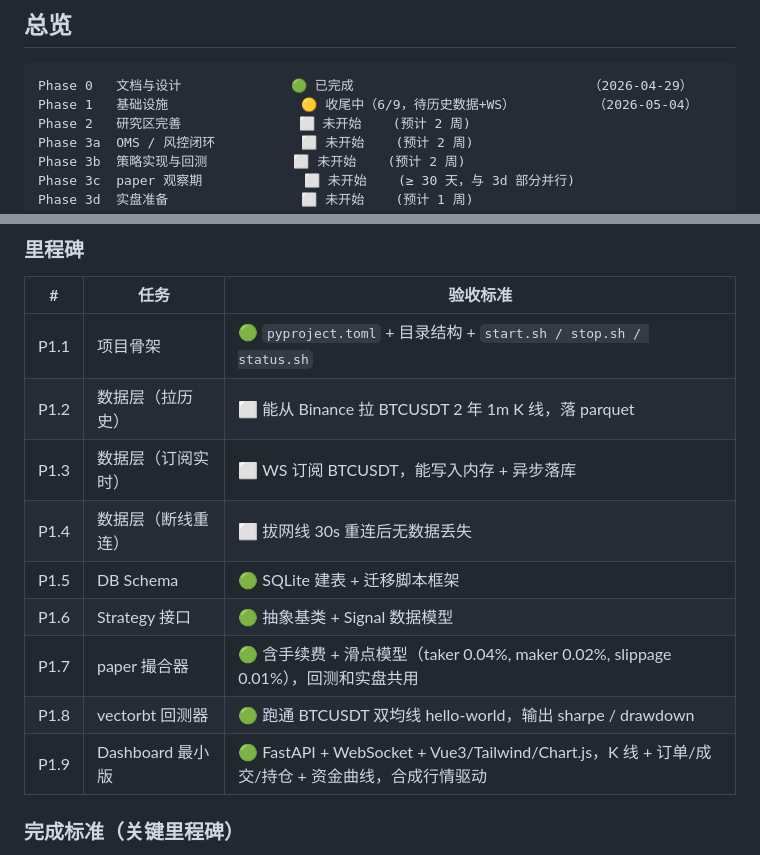
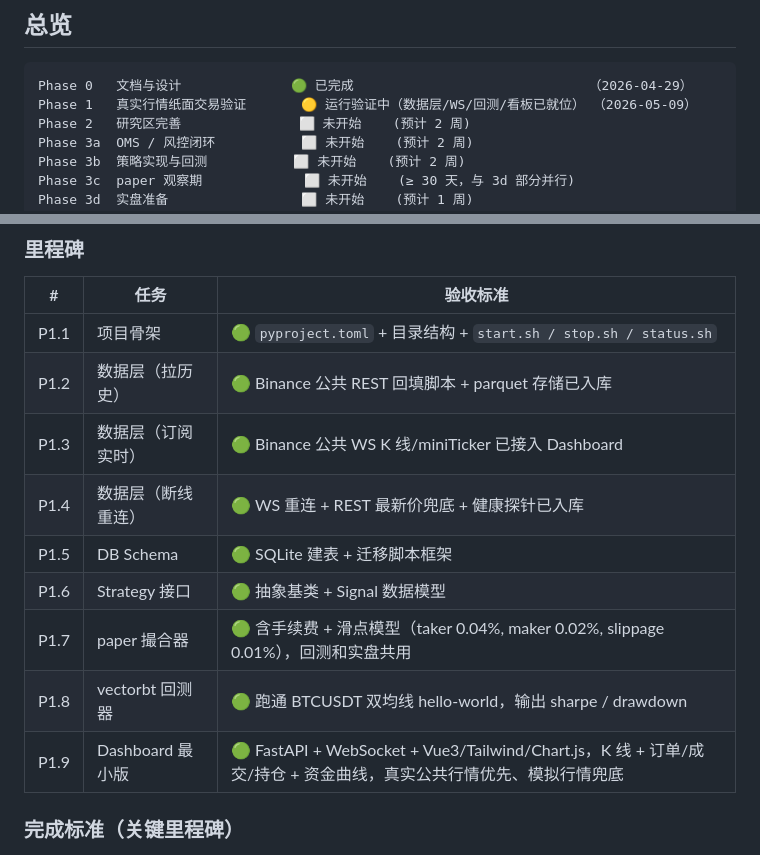
Before and after one commit to Blacker98k/crypto-quant, a Markdown page: docs/08-路线图.md, 2 parts joined by grey strips. Rendered like a GitHub page.

````diff
--- a/docs/08-路线图.md
+++ b/docs/08-路线图.md
@@ -10,7 +10,7 @@
 
 ```
 Phase 0   文档与设计              🟢 已完成                              （2026-04-29）
-Phase 1   基础设施                 🟡 收尾中（6/9，待历史数据+WS）          （2026-05-04）
+Phase 1   真实行情纸面交易验证       🟡 运行验证中（数据层/WS/回测/看板已就位） （2026-05-09）
 Phase 2   研究区完善               ⬜ 未开始    (预计 2 周)
 Phase 3a  OMS / 风控闭环           ⬜ 未开始    (预计 2 周)
 Phase 3b  策略实现与回测           ⬜ 未开始    (预计 2 周)
@@ -64,14 +64,14 @@ Phase 4   实盘 + 迭代              ⬜ 未开始    (持续)
 | # | 任务 | 验收标准 |
 |---|---|---|
 | P1.1 | 项目骨架 | 🟢 `pyproject.toml` + 目录结构 + `start.sh / stop.sh / status.sh` |
-| P1.2 | 数据层（拉历史） | ⬜ 能从 Binance 拉 BTCUSDT 2 年 1m K 线，落 parquet |
-| P1.3 | 数据层（订阅实时） | ⬜ WS 订阅 BTCUSDT，能写入内存 + 异步落库 |
-| P1.4 | 数据层（断线重连） | ⬜ 拔网线 30s 重连后无数据丢失 |
+| P1.2 | 数据层（拉历史） | 🟢 Binance 公共 REST 回填脚本 + parquet 存储已入库 |
+| P1.3 | 数据层（订阅实时） | 🟢 Binance 公共 WS K 线/miniTicker 已接入 Dashboard |
+| P1.4 | 数据层（断线重连） | 🟢 WS 重连 + REST 最新价兜底 + 健康探针已入库 |
 | P1.5 | DB Schema | 🟢 SQLite 建表 + 迁移脚本框架 |
 | P1.6 | Strategy 接口 | 🟢 抽象基类 + Signal 数据模型 |
 | P1.7 | paper 撮合器 | 🟢 含手续费 + 滑点模型（taker 0.04%, maker 0.02%, slippage 0.01%），回测和实盘共用 |
 | P1.8 | vectorbt 回测器 | 🟢 跑通 BTCUSDT 双均线 hello-world，输出 sharpe / drawdown |
-| P1.9 | Dashboard 最小版 | 🟢 FastAPI + WebSocket + Vue3/Tailwind/Chart.js，K 线 + 订单/成交/持仓 + 资金曲线，合成行情驱动 |
+| P1.9 | Dashboard 最小版 | 🟢 FastAPI + WebSocket + Vue3/Tailwind/Chart.js，K 线 + 订单/成交/持仓 + 资金曲线，真实公共行情优先、模拟行情兜底 |
 
 ### 完成标准（关键里程碑）
 
````
Also changed, not shown: other parts of docs/08-路线图.md (+1 -1 lines), README.md (+5 -5 lines), 记忆/02-当前状态.md (+9 -7 lines).
